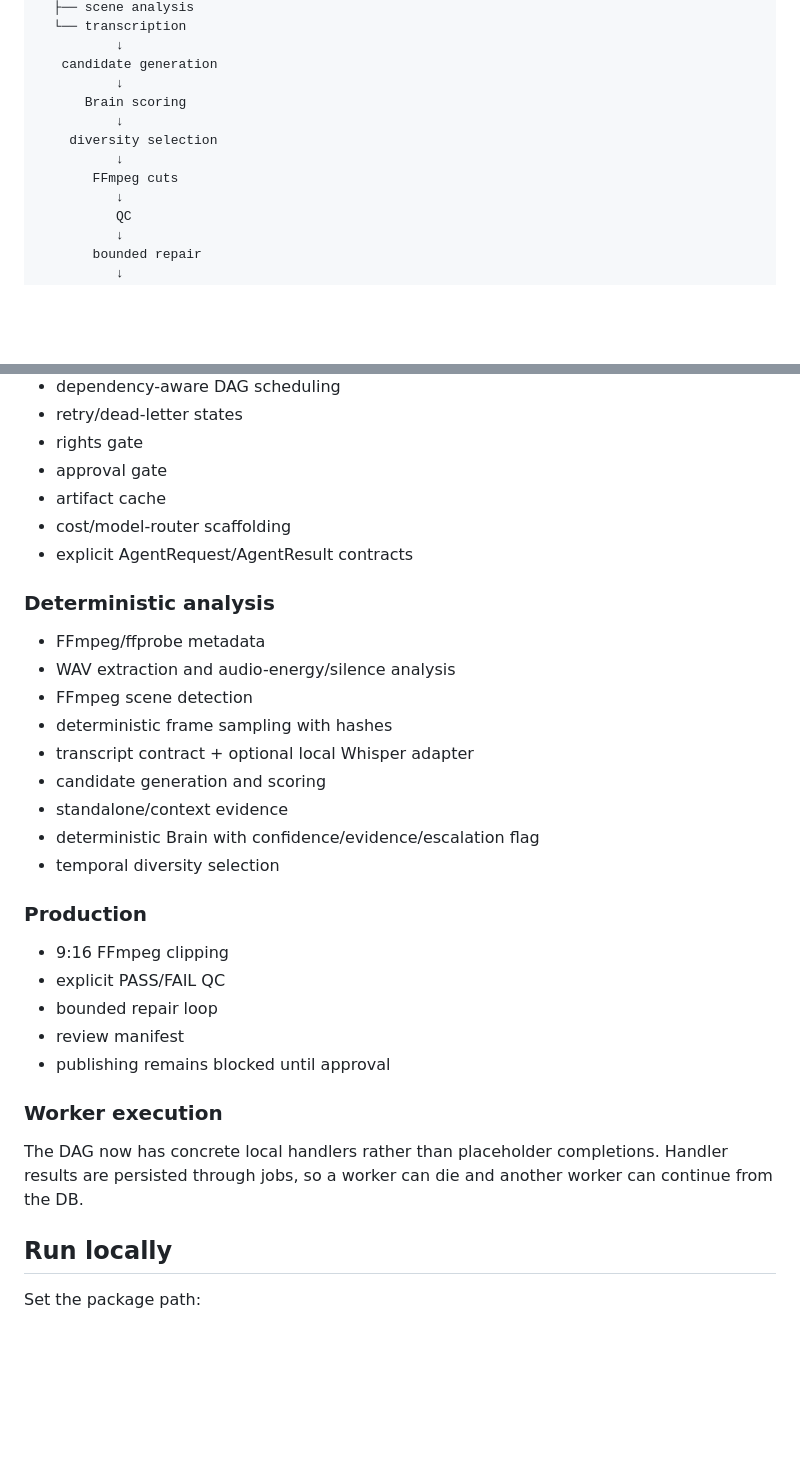
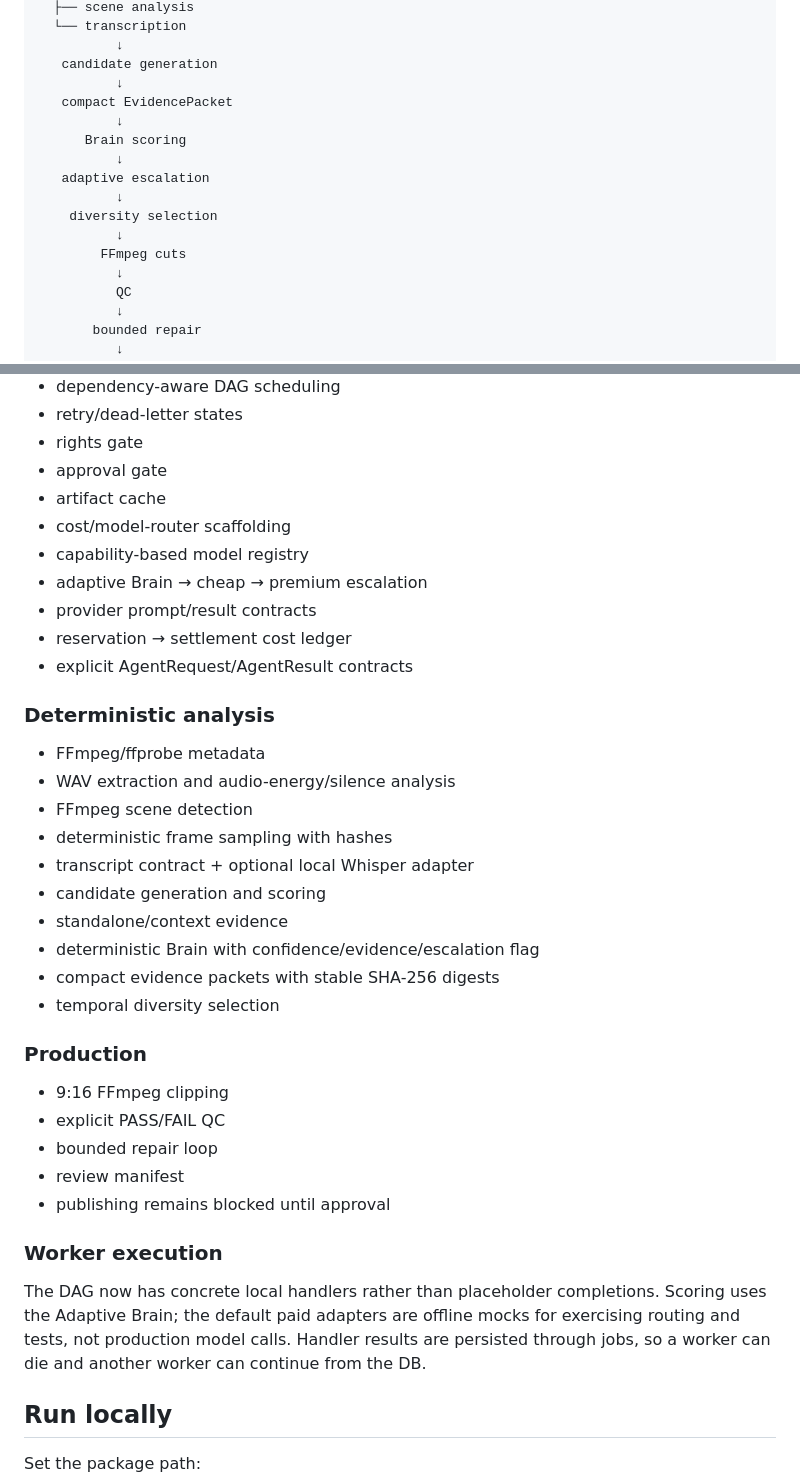
Before and after one commit to nethermind410/nethermind-pipeline, a Markdown page: clipping-farm/README.md, 2 parts joined by grey strips. Rendered like a GitHub page; blank space fills up the shorter version.

Commit message:
clipping farm: document adaptive brain and harness layers

```diff
--- a/clipping-farm/README.md
+++ b/clipping-farm/README.md
@@ -17,11 +17,15 @@ DURABLE DAG / JOB QUEUE
           ↓
    candidate generation
           ↓
+   compact EvidencePacket
+          ↓
       Brain scoring
+          ↓
+   adaptive escalation
           ↓
     diversity selection
           ↓
-       FFmpeg cuts
+        FFmpeg cuts
           ↓
           QC
           ↓
@@ -55,6 +59,10 @@ DURABLE DAG / JOB QUEUE
 - approval gate
 - artifact cache
 - cost/model-router scaffolding
+- capability-based model registry
+- adaptive Brain → cheap → premium escalation
+- provider prompt/result contracts
+- reservation → settlement cost ledger
 - explicit AgentRequest/AgentResult contracts
 
 ### Deterministic analysis
@@ -66,6 +74,7 @@ DURABLE DAG / JOB QUEUE
 - candidate generation and scoring
 - standalone/context evidence
 - deterministic Brain with confidence/evidence/escalation flag
+- compact evidence packets with stable SHA-256 digests
 - temporal diversity selection
 
 ### Production
@@ -76,7 +85,7 @@ DURABLE DAG / JOB QUEUE
 - publishing remains blocked until approval
 
 ### Worker execution
-The DAG now has concrete local handlers rather than placeholder completions. Handler results are persisted through jobs, so a worker can die and another worker can continue from the DB.
+The DAG now has concrete local handlers rather than placeholder completions. Scoring uses the Adaptive Brain; the default paid adapters are offline mocks for exercising routing and tests, not production model calls. Handler results are persisted through jobs, so a worker can die and another worker can continue from the DB.
 
 ## Run locally
 
```
